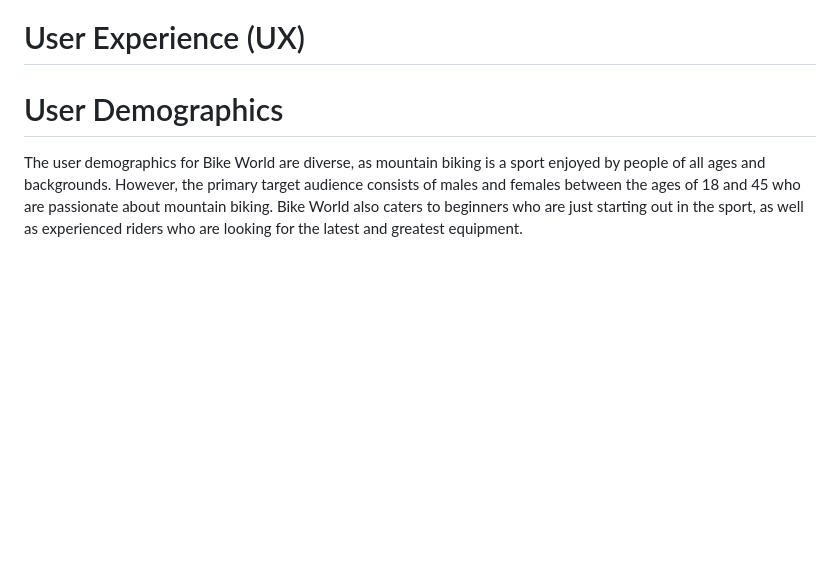
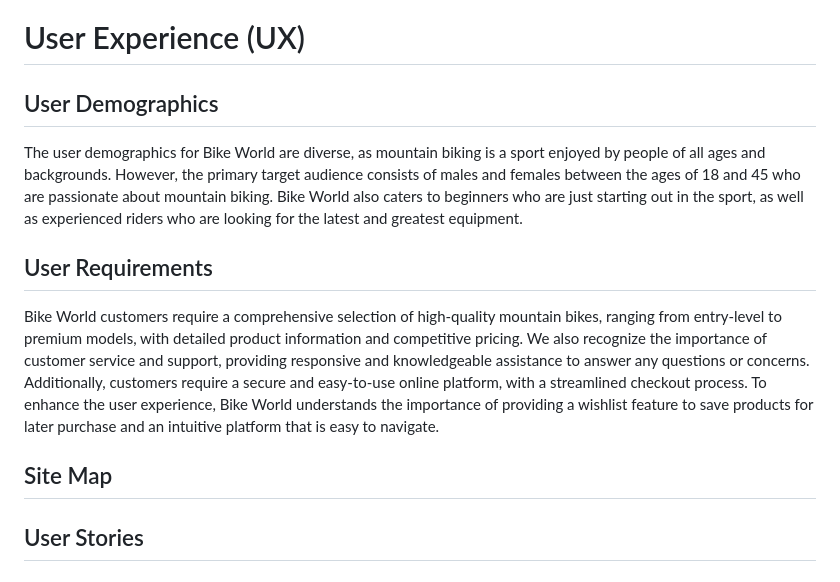
Before and after one commit to kerstin-w/Bike-World, a Markdown page: README.md, the part around the change. Rendered like a GitHub page; blank space fills up the shorter version.

Commit message:
docs: Add User requirements to readme

```diff
--- a/README.md
+++ b/README.md
@@ -77,5 +77,12 @@ The primary user objectives are to provide a wide range of high-quality mountain
 
 # <a name="user-experience-ux">User Experience (UX)</a>
 
-# <a name="user-demographics">User Demographics</a>
+## <a name="user-demographics">User Demographics</a>
 The user demographics for Bike World are diverse, as mountain biking is a sport enjoyed by people of all ages and backgrounds. However, the primary target audience consists of males and females between the ages of 18 and 45 who are passionate about mountain biking. Bike World also caters to beginners who are just starting out in the sport, as well as experienced riders who are looking for the latest and greatest equipment.
+
+## <a name="user-requirements">User Requirements</a>
+Bike World customers require a comprehensive selection of high-quality mountain bikes, ranging from entry-level to premium models, with detailed product information and competitive pricing. We also recognize the importance of customer service and support, providing responsive and knowledgeable assistance to answer any questions or concerns. Additionally, customers require a secure and easy-to-use online platform, with a streamlined checkout process. To enhance the user experience, Bike World understands the importance of providing a wishlist feature to save products for later purchase and an intuitive platform that is easy to navigate.
+
+## <a name="site-map">Site Map</a>
+
+## <a name="user-stories">User Stories</a>
```
